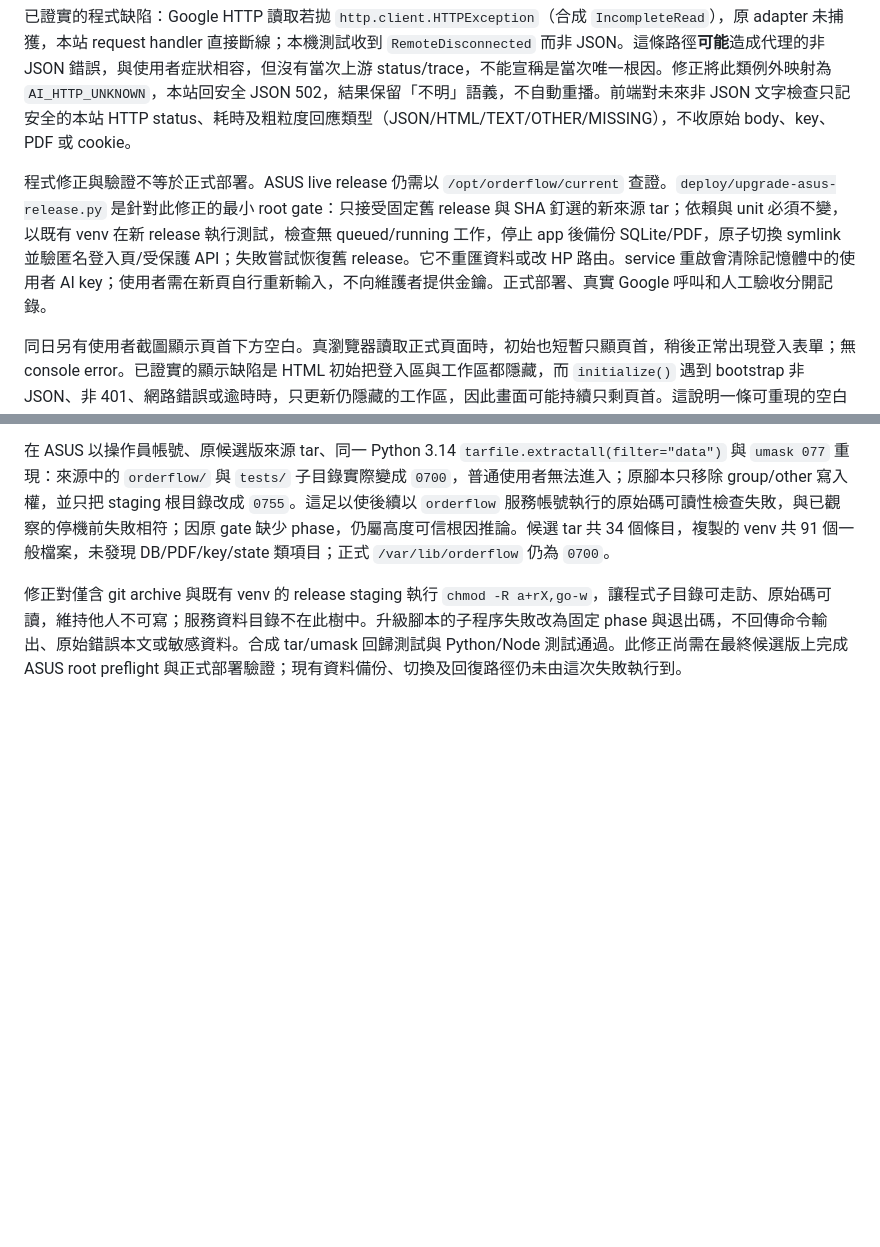
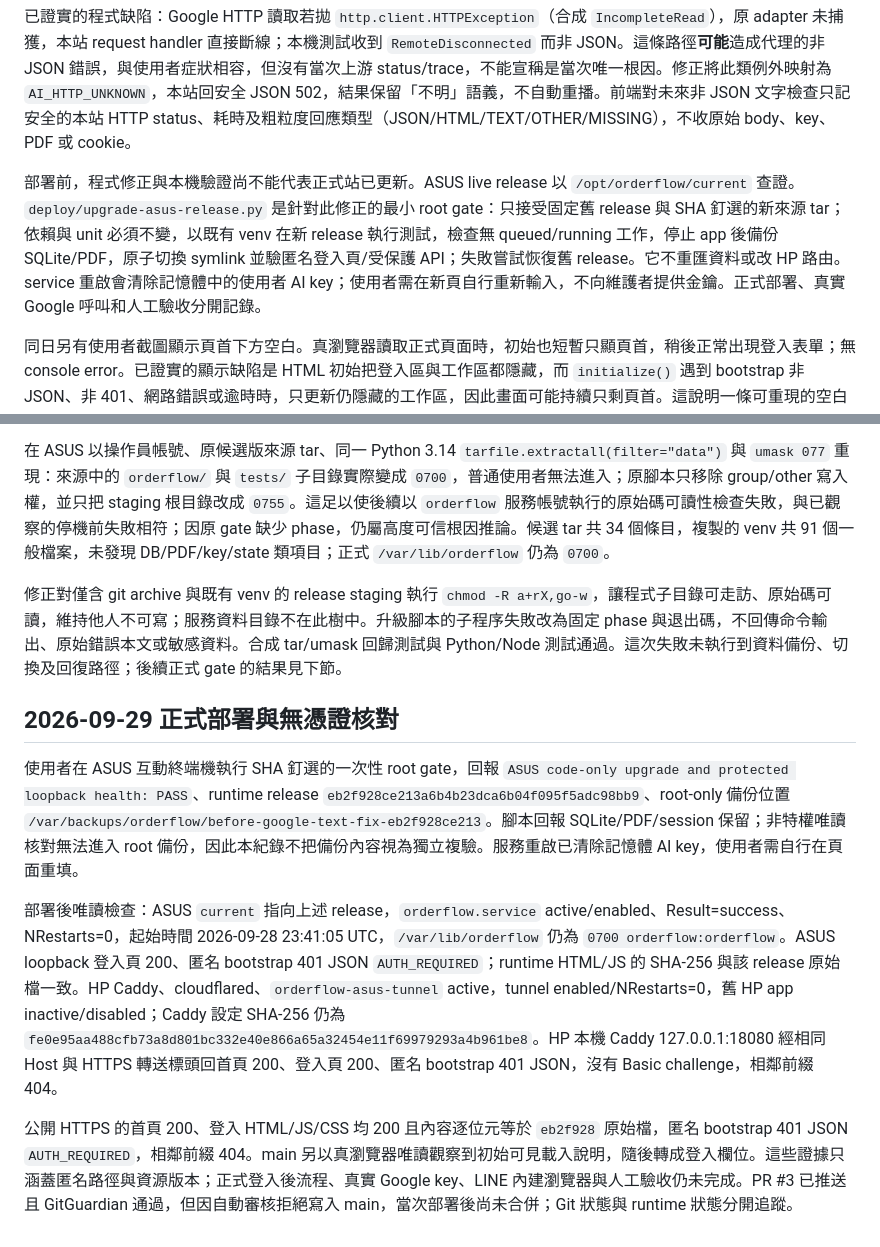
Before and after one commit to momonong/orderflow, a Markdown page: docs/google-text-check-2026-09-28.md, 2 parts joined by grey strips. Rendered like a GitHub page; blank space fills up the shorter version.

Commit message:
docs: record ASUS upgrade verification

```diff
--- a/docs/google-text-check-2026-09-28.md
+++ b/docs/google-text-check-2026-09-28.md
@@ -6,7 +6,7 @@
 
 已證實的程式缺陷：Google HTTP 讀取若拋 `http.client.HTTPException`（合成 `IncompleteRead`），原 adapter 未捕獲，本站 request handler 直接斷線；本機測試收到 `RemoteDisconnected` 而非 JSON。這條路徑**可能**造成代理的非 JSON 錯誤，與使用者症狀相容，但沒有當次上游 status/trace，不能宣稱是當次唯一根因。修正將此類例外映射為 `AI_HTTP_UNKNOWN`，本站回安全 JSON 502，結果保留「不明」語義，不自動重播。前端對未來非 JSON 文字檢查只記安全的本站 HTTP status、耗時及粗粒度回應類型（JSON/HTML/TEXT/OTHER/MISSING），不收原始 body、key、PDF 或 cookie。
 
-程式修正與驗證不等於正式部署。ASUS live release 仍需以 `/opt/orderflow/current` 查證。`deploy/upgrade-asus-release.py` 是針對此修正的最小 root gate：只接受固定舊 release 與 SHA 釘選的新來源 tar；依賴與 unit 必須不變，以既有 venv 在新 release 執行測試，檢查無 queued/running 工作，停止 app 後備份 SQLite/PDF，原子切換 symlink 並驗匿名登入頁/受保護 API；失敗嘗試恢復舊 release。它不重匯資料或改 HP 路由。service 重啟會清除記憶體中的使用者 AI key；使用者需在新頁自行重新輸入，不向維護者提供金鑰。正式部署、真實 Google 呼叫和人工驗收分開記錄。
+部署前，程式修正與本機驗證尚不能代表正式站已更新。ASUS live release 以 `/opt/orderflow/current` 查證。`deploy/upgrade-asus-release.py` 是針對此修正的最小 root gate：只接受固定舊 release 與 SHA 釘選的新來源 tar；依賴與 unit 必須不變，以既有 venv 在新 release 執行測試，檢查無 queued/running 工作，停止 app 後備份 SQLite/PDF，原子切換 symlink 並驗匿名登入頁/受保護 API；失敗嘗試恢復舊 release。它不重匯資料或改 HP 路由。service 重啟會清除記憶體中的使用者 AI key；使用者需在新頁自行重新輸入，不向維護者提供金鑰。正式部署、真實 Google 呼叫和人工驗收分開記錄。
 
 同日另有使用者截圖顯示頁首下方空白。真瀏覽器讀取正式頁面時，初始也短暫只顯頁首，稍後正常出現登入表單；無 console error。已證實的顯示缺陷是 HTML 初始把登入區與工作區都隱藏，而 `initialize()` 遇到 bootstrap 非 JSON、非 401、網路錯誤或逾時時，只更新仍隱藏的工作區，因此畫面可能持續只剩頁首。這說明一條可重現的空白路徑，**不證明使用者當次是哪個 bootstrap 錯誤**。修正讓初始載入說明直接可見；失敗時顯安全訊息與重新檢查按鈕，JS 資源缺失時仍有靜態說明；401 登入、已授權工作區及 API 權限保持分離。本機真瀏覽器以合成 bootstrap 延遲、HTML 502、登入過期、成功與 JS 404 驗證畫面，未動正式服務或使用者資料。
 
@@ -16,4 +16,12 @@
 
 在 ASUS 以操作員帳號、原候選版來源 tar、同一 Python 3.14 `tarfile.extractall(filter="data")` 與 `umask 077` 重現：來源中的 `orderflow/` 與 `tests/` 子目錄實際變成 `0700`，普通使用者無法進入；原腳本只移除 group/other 寫入權，並只把 staging 根目錄改成 `0755`。這足以使後續以 `orderflow` 服務帳號執行的原始碼可讀性檢查失敗，與已觀察的停機前失敗相符；因原 gate 缺少 phase，仍屬高度可信根因推論。候選 tar 共 34 個條目，複製的 venv 共 91 個一般檔案，未發現 DB/PDF/key/state 類項目；正式 `/var/lib/orderflow` 仍為 `0700`。
 
-修正對僅含 git archive 與既有 venv 的 release staging 執行 `chmod -R a+rX,go-w`，讓程式子目錄可走訪、原始碼可讀，維持他人不可寫；服務資料目錄不在此樹中。升級腳本的子程序失敗改為固定 phase 與退出碼，不回傳命令輸出、原始錯誤本文或敏感資料。合成 tar/umask 回歸測試與 Python/Node 測試通過。此修正尚需在最終候選版上完成 ASUS root preflight 與正式部署驗證；現有資料備份、切換及回復路徑仍未由這次失敗執行到。
+修正對僅含 git archive 與既有 venv 的 release staging 執行 `chmod -R a+rX,go-w`，讓程式子目錄可走訪、原始碼可讀，維持他人不可寫；服務資料目錄不在此樹中。升級腳本的子程序失敗改為固定 phase 與退出碼，不回傳命令輸出、原始錯誤本文或敏感資料。合成 tar/umask 回歸測試與 Python/Node 測試通過。這次失敗未執行到資料備份、切換及回復路徑；後續正式 gate 的結果見下節。
+
+## 2026-09-29 正式部署與無憑證核對
+
+使用者在 ASUS 互動終端機執行 SHA 釘選的一次性 root gate，回報 `ASUS code-only upgrade and protected loopback health: PASS`、runtime release `eb2f928ce213a6b4b23dca6b04f095f5adc98bb9`、root-only 備份位置 `/var/backups/orderflow/before-google-text-fix-eb2f928ce213`。腳本回報 SQLite/PDF/session 保留；非特權唯讀核對無法進入 root 備份，因此本紀錄不把備份內容視為獨立複驗。服務重啟已清除記憶體 AI key，使用者需自行在頁面重填。
+
+部署後唯讀檢查：ASUS `current` 指向上述 release，`orderflow.service` active/enabled、Result=success、NRestarts=0，起始時間 2026-09-28 23:41:05 UTC，`/var/lib/orderflow` 仍為 `0700 orderflow:orderflow`。ASUS loopback 登入頁 200、匿名 bootstrap 401 JSON `AUTH_REQUIRED`；runtime HTML/JS 的 SHA-256 與該 release 原始檔一致。HP Caddy、cloudflared、`orderflow-asus-tunnel` active，tunnel enabled/NRestarts=0，舊 HP app inactive/disabled；Caddy 設定 SHA-256 仍為 `fe0e95aa488cfb73a8d801bc332e40e866a65a32454e11f69979293a4b961be8`。HP 本機 Caddy 127.0.0.1:18080 經相同 Host 與 HTTPS 轉送標頭回首頁 200、登入頁 200、匿名 bootstrap 401 JSON，沒有 Basic challenge，相鄰前綴 404。
+
+公開 HTTPS 的首頁 200、登入 HTML/JS/CSS 均 200 且內容逐位元等於 `eb2f928` 原始檔，匿名 bootstrap 401 JSON `AUTH_REQUIRED`，相鄰前綴 404。main 另以真瀏覽器唯讀觀察到初始可見載入說明，隨後轉成登入欄位。這些證據只涵蓋匿名路徑與資源版本；正式登入後流程、真實 Google key、LINE 內建瀏覽器與人工驗收仍未完成。PR #3 已推送且 GitGuardian 通過，但因自動審核拒絕寫入 main，當次部署後尚未合併；Git 狀態與 runtime 狀態分開追蹤。
```
